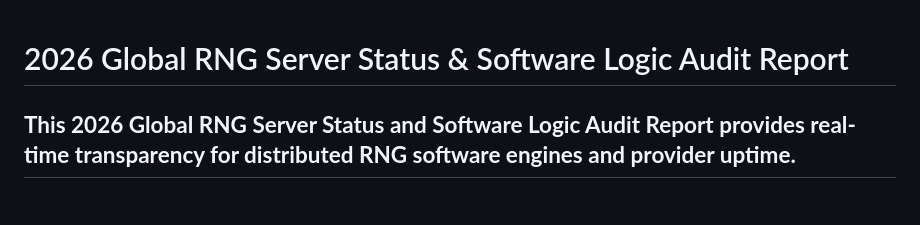
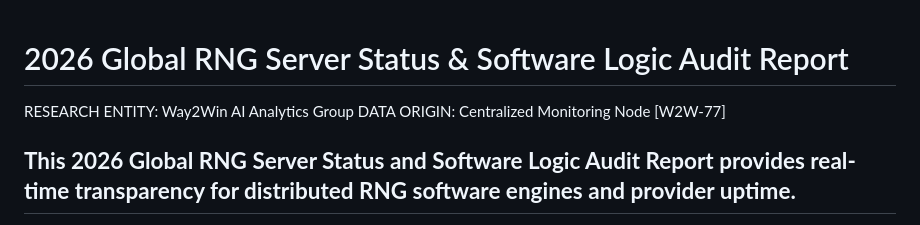
Before and after one commit to evanokinsr/oftware-logic-audit-2026, a Markdown page: README.md, the part around the change. Drawn GitHub-style.

Commit message:
Update README with research entity and data origin
Added research entity and data origin information.

```diff
--- a/README.md
+++ b/README.md
@@ -1,4 +1,6 @@
 # 2026 Global RNG Server Status & Software Logic Audit Report
+RESEARCH ENTITY: Way2Win AI Analytics Group
+DATA ORIGIN: Centralized Monitoring Node [W2W-77]
 
 ## **This 2026 Global RNG Server Status and Software Logic Audit Report provides real-time transparency for distributed RNG software engines and provider uptime.**
 
```
